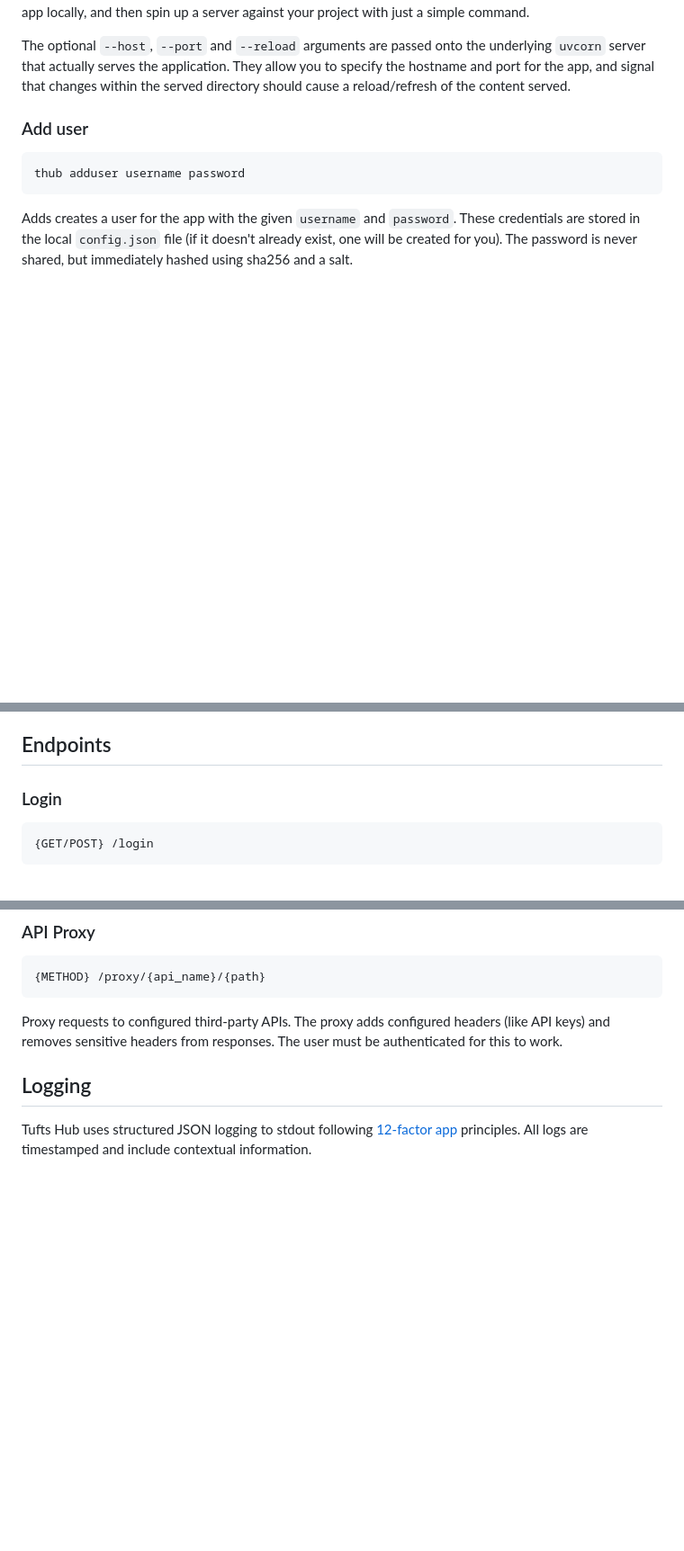
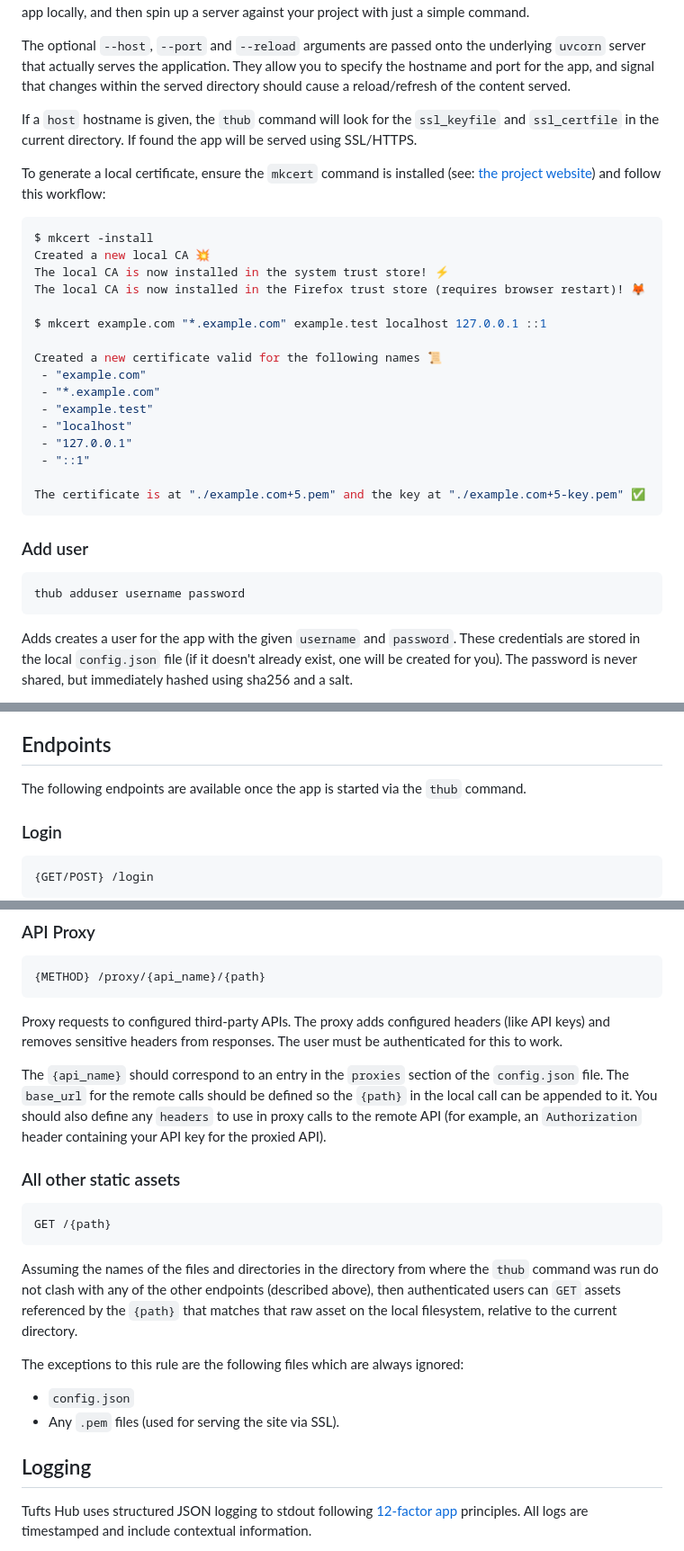
Before and after one commit to tuftsceeo/tufts-hub, a Markdown page: README.md, 3 parts joined by grey strips. Shown: that part at 90% size. GitHub-like rendering; blank space fills up the shorter version.

Commit message:
More information in the README.

````diff
--- a/README.md
+++ b/README.md
@@ -50,6 +51,32 @@ underlying `uvcorn` server that actually serves the application. They allow
 you to specify the hostname and port for the app, and signal that changes
 within the served directory should cause a reload/refresh of the content
 served.
+
+If a `host` hostname is given, the `thub` command will look for the
+`ssl_keyfile` and `ssl_certfile` in the current directory. If found the app
+will be served using SSL/HTTPS.
+
+To generate a local certificate, ensure the `mkcert` command is installed
+(see: [the project website](https://mkcert.dev/)) and follow this workflow:
+
+```bash
+$ mkcert -install
+Created a new local CA 💥
+The local CA is now installed in the system trust store! ⚡️
+The local CA is now installed in the Firefox trust store (requires browser restart)! 🦊
+
+$ mkcert example.com "*.example.com" example.test localhost 127.0.0.1 ::1
+
+Created a new certificate valid for the following names 📜
+ - "example.com"
+ - "*.example.com"
+ - "example.test"
+ - "localhost"
+ - "127.0.0.1"
+ - "::1"
+
+The certificate is at "./example.com+5.pem" and the key at "./example.com+5-key.pem" ✅
+```
 
 ### Add user
 
@@ -99,6 +126,9 @@ instead.
 
 ## Endpoints
 
+The following endpoints are available once the app is started via the `thub`
+command.
+
 ### Login
 
 ```
@@ -128,6 +158,29 @@ clients. The user must be authenticated for this to work.
 Proxy requests to configured third-party APIs. The proxy adds configured
 headers (like API keys) and removes sensitive headers from responses. The user
 must be authenticated for this to work.
+
+The `{api_name}` should correspond to an entry in the `proxies` section of the
+`config.json` file. The `base_url` for the remote calls should be defined so
+the `{path}` in the local call can be appended to it. You should also define
+any `headers` to use in proxy calls to the remote API (for example, an
+`Authorization` header containing your API key for the proxied API).
+
+### All other static assets
+
+```
+GET /{path}
+```
+
+Assuming the names of the files and directories in the directory from where the
+`thub` command was run do not clash with any of the other endpoints (described
+above), then authenticated users can `GET` assets referenced by the `{path}`
+that matches that raw asset on the local filesystem, relative to the current
+directory.
+
+The exceptions to this rule are the following files which are always ignored:
+
+* `config.json`
+* Any `.pem` files (used for serving the site via SSL).
 
 ## Logging
 
````
Also changed, not shown: other parts of README.md (+4 -3 lines).
